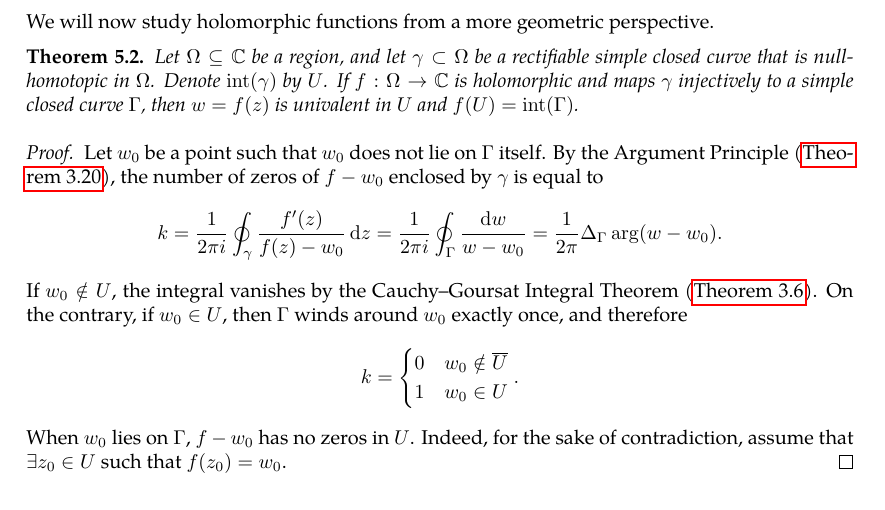
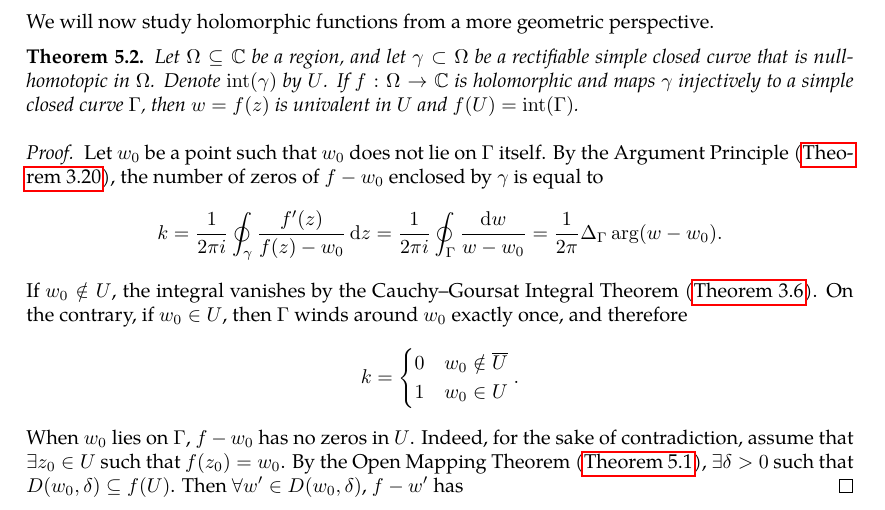
Before and after one commit to slipperking/complex-analysis-latex, a LaTeX document (main.tex): part of page 111 of 112, cut so that both start at the same text. Compiled offline with pdfLaTeX.

Commit message:
overleaf_to_git (Tue Jul 15 23:41:11 2025 -0700): update main.tex from r17870 to r17874

```diff
--- a/main.tex
+++ b/main.tex
@@ -2820,7 +2820,7 @@ We will now study holomorphic functions from a more geometric perspective.
         0&w_0\notin \overline{U}\\
         1&w_0\in U
     \end{cases}.\]
-    When \(w_0\) lies on \(\Gamma\), \(f-w_0\) has no zeros in \(U\). Indeed, for the sake of contradiction, assume that \(\exists z_0\in U\) such that \(f\qty(z_0)=w_0\).
+    When \(w_0\) lies on \(\Gamma\), \(f-w_0\) has no zeros in \(U\). Indeed, for the sake of contradiction, assume that \(\exists z_0\in U\) such that \(f\qty(z_0)=w_0\). By the Open Mapping Theorem (\autoref{thm:openmapping}), \(\exists\delta>0\) such that \(D\qty(w_0,\delta)\subseteq f(U)\). Then \(\forall w'\in D\qty(w_0,\delta)\), \(f-w'\) has
 \end{proof}
 \subsection{The Riemann Mapping Theorem}
 The
```
